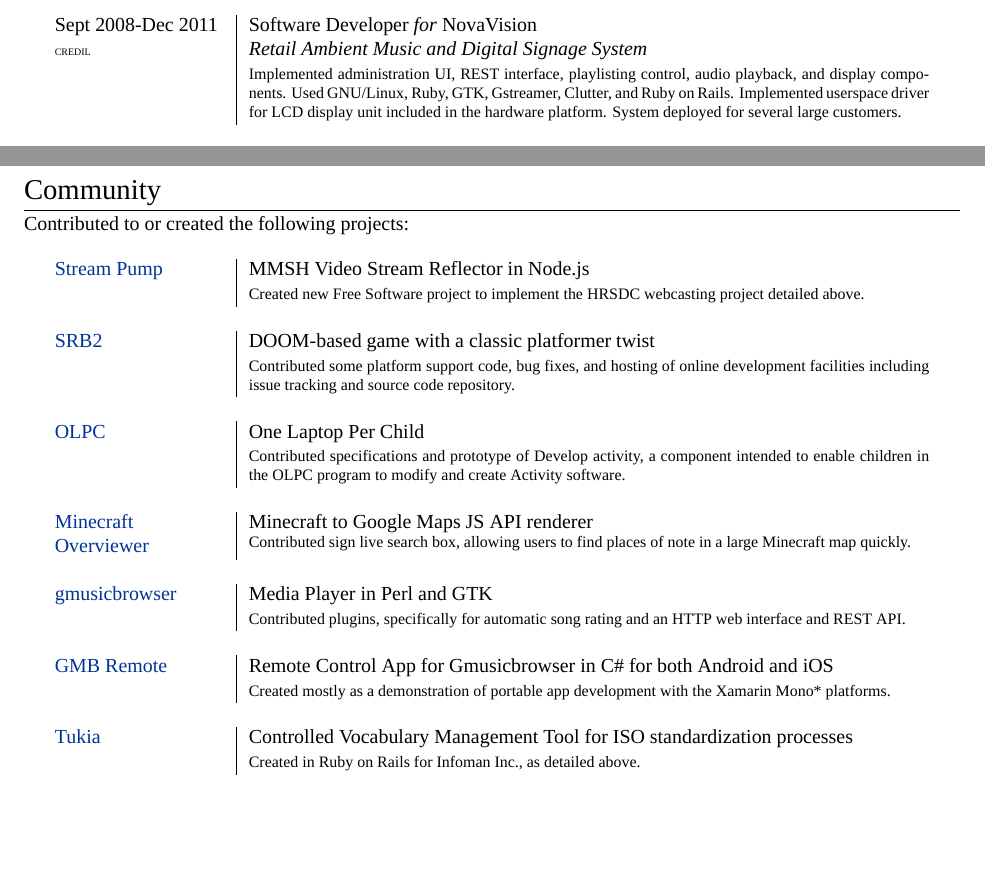
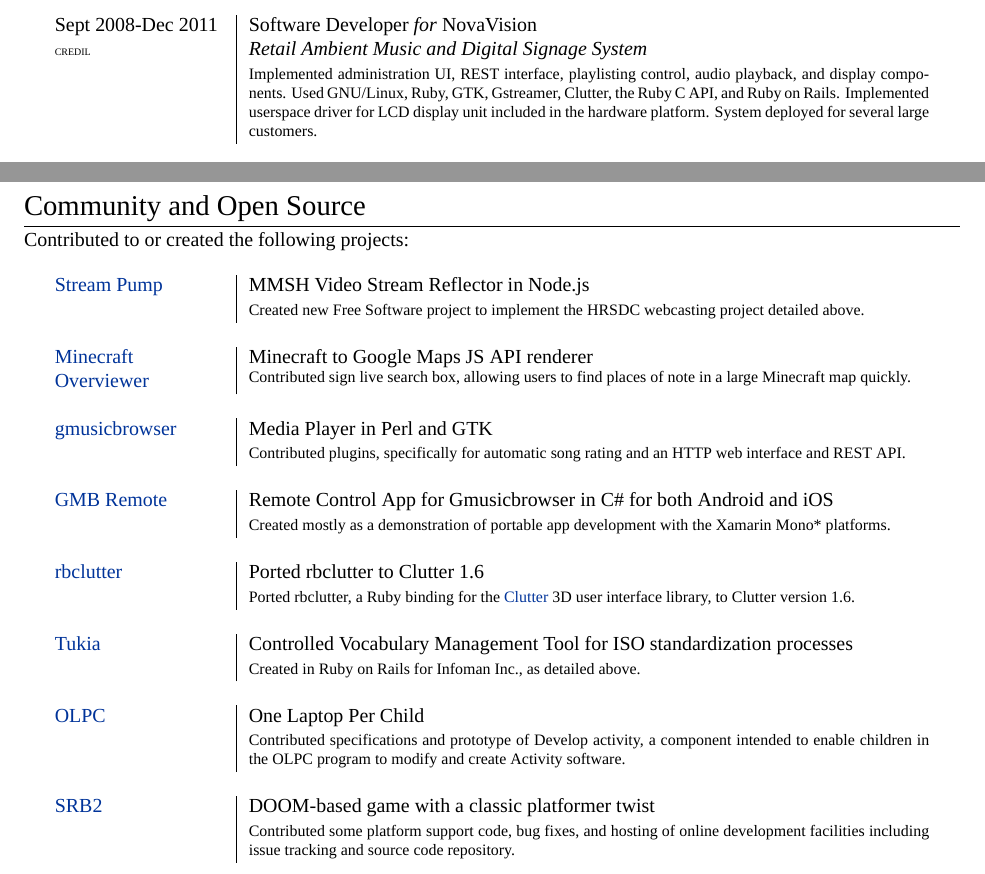
Before and after one commit to orospakr/cv, a LaTeX CV (cv.tex): two parts of pages 2 and 3 of 3, joined at a grey line, cut so that both start at the same text, the shorter picture padded with empty space. Compiled offline with XeLaTeX; a missing font is replaced by an installed copy or a similar font.

Commit message:
Improve open source list.

```diff
--- a/cv.tex
+++ b/cv.tex
@@ -102,7 +102,7 @@
   \multicolumn{2}{c}{} \\
   \textsc{Sept 2008-Dec 2011} & Software Developer \emph{for} \textsc{NovaVision} \\
   \tiny{CREDIL} & \emph{Retail Ambient Music and Digital Signage System} \\
-   & \footnotesize{Implemented administration UI, REST interface, playlisting control, audio playback, and display components.  Used GNU/Linux, Ruby, GTK, Gstreamer, Clutter, and Ruby on Rails.  Implemented userspace driver for LCD display unit included in the hardware platform. System deployed for several large customers.} \\
+   & \footnotesize{Implemented administration UI, REST interface, playlisting control, audio playback, and display components.  Used GNU/Linux, Ruby, GTK, Gstreamer, Clutter, the Ruby C API, and Ruby on Rails.  Implemented userspace driver for LCD display unit included in the hardware platform. System deployed for several large customers.} \\
   \multicolumn{2}{c}{} \\
   \textsc{Aug 2009-June 2010} & Software Developer \emph{for} OTGV-C \\
   \tiny{CREDIL} & \emph{SIP/h.264 Video Softphone Application for Android} \\
@@ -129,18 +129,12 @@
 
 \pagebreak
 
-\section{Community}
+\section{Community and Open Source}
 Contributed to or created the following projects:
 
 \begin{longtable}{p{3cm}|p{12cm}}
   \textsc{\href{https://github.com/orospakr/stream-pump}{Stream Pump}} & MMSH Video Stream Reflector in Node.js \\
    & \footnotesize{Created new Free Software project to implement the HRSDC webcasting project detailed above.} \\
-  \multicolumn{2}{c}{} \\
-  \textsc{\href{http://www.srb2.org}{SRB2}} & DOOM-based game with a classic platformer twist \\
-   & \footnotesize{Contributed some platform support code, bug fixes, and hosting of online development facilities including issue tracking and source code repository.} \\
-  \multicolumn{2}{c}{} \\
-  \textsc{\href{http://www.laptop.org}{OLPC}} & One Laptop Per Child \\
-   & \footnotesize{Contributed specifications and prototype of Develop activity, a component intended to enable children in the OLPC program to modify and create Activity software.} \\
   \multicolumn{2}{c}{} \\
   \textsc{\href{https://github.com/brownan/Minecraft-Overviewer}{Minecraft Overviewer}} & Minecraft to Google Maps JS API renderer \newline \footnotesize{Contributed sign live search box, allowing users to find places of note in a large Minecraft map quickly.} \\
   \multicolumn{2}{c}{} \\
@@ -150,8 +144,17 @@
   \textsc{\href{https://github.com/orospakr/gmusicbrowser-remote}{GMB Remote}} & Remote Control App for Gmusicbrowser in C\# for both Android and iOS \\
    & \footnotesize{Created mostly as a demonstration of portable app development with the Xamarin Mono* platforms.} \\
   \multicolumn{2}{c}{} \\
+  \textsc{\href{https://github.com/orospakr/rbclutter}{rbclutter}} & Ported rbclutter to Clutter 1.6 \\
+   & \footnotesize{Ported rbclutter, a Ruby binding for the \href{https://live.gnome.org/Clutter}{Clutter} 3D user interface library, to Clutter version 1.6.} \\
+  \multicolumn{2}{c}{} \\
   \textsc{\href{https://github.com/orospakr/tukia}{Tukia}} & Controlled Vocabulary Management Tool for ISO standardization processes \\
    & \footnotesize{Created in Ruby on Rails for Infoman Inc., as detailed above.} \\
+  \multicolumn{2}{c}{} \\
+  \textsc{\href{http://www.laptop.org}{OLPC}} & One Laptop Per Child \\
+   & \footnotesize{Contributed specifications and prototype of Develop activity, a component intended to enable children in the OLPC program to modify and create Activity software.} \\
+  \multicolumn{2}{c}{} \\
+  \textsc{\href{http://www.srb2.org}{SRB2}} & DOOM-based game with a classic platformer twist \\
+   & \footnotesize{Contributed some platform support code, bug fixes, and hosting of online development facilities including issue tracking and source code repository.} \\
   \multicolumn{2}{c}{} \\
   \textsc{\href{http://www.oclug.on.ca}{OCLUG}} & Ottawa Canada Linux Users' Group \\
    & \footnotesize{Served on board of directors in 2004.}
```
Also changed, not shown: cv.pdf.
